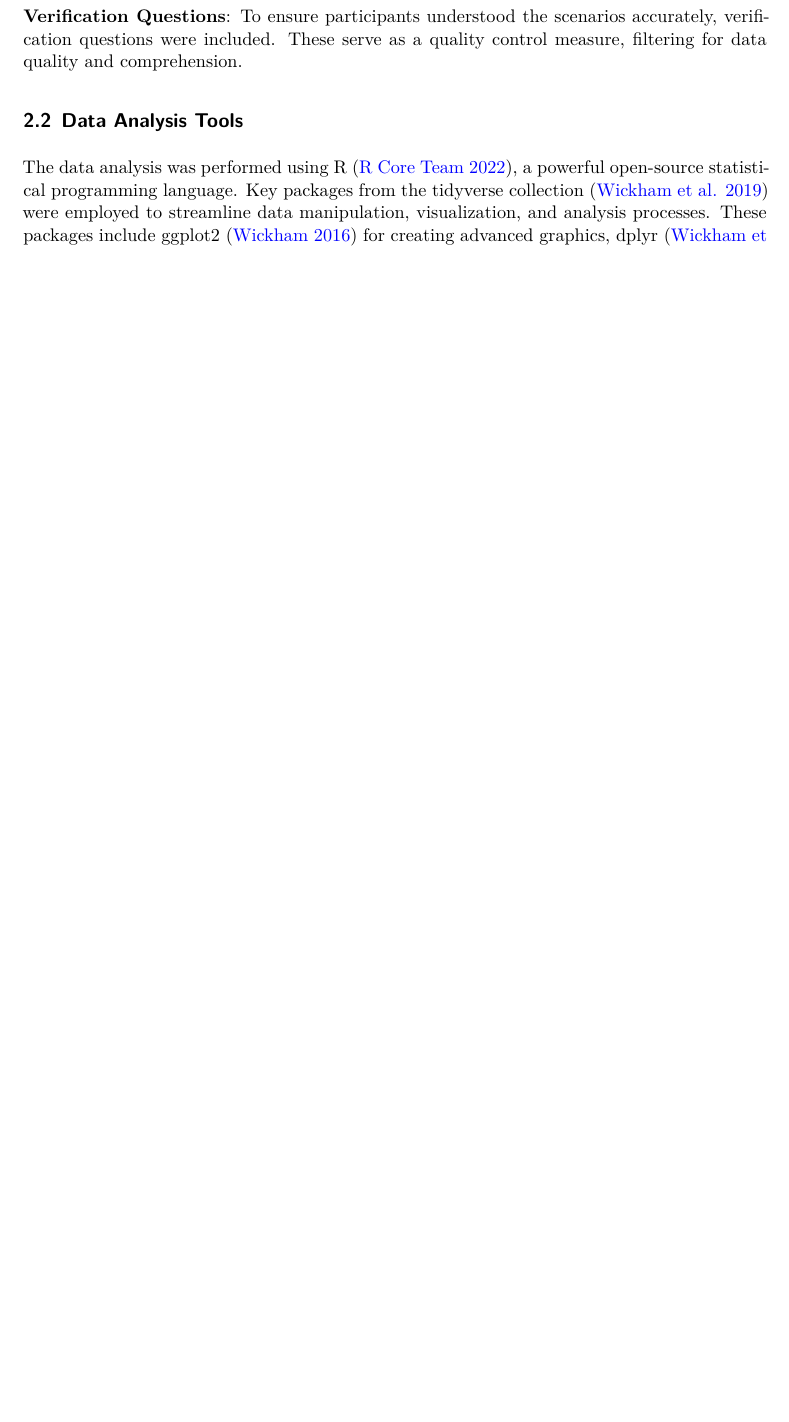
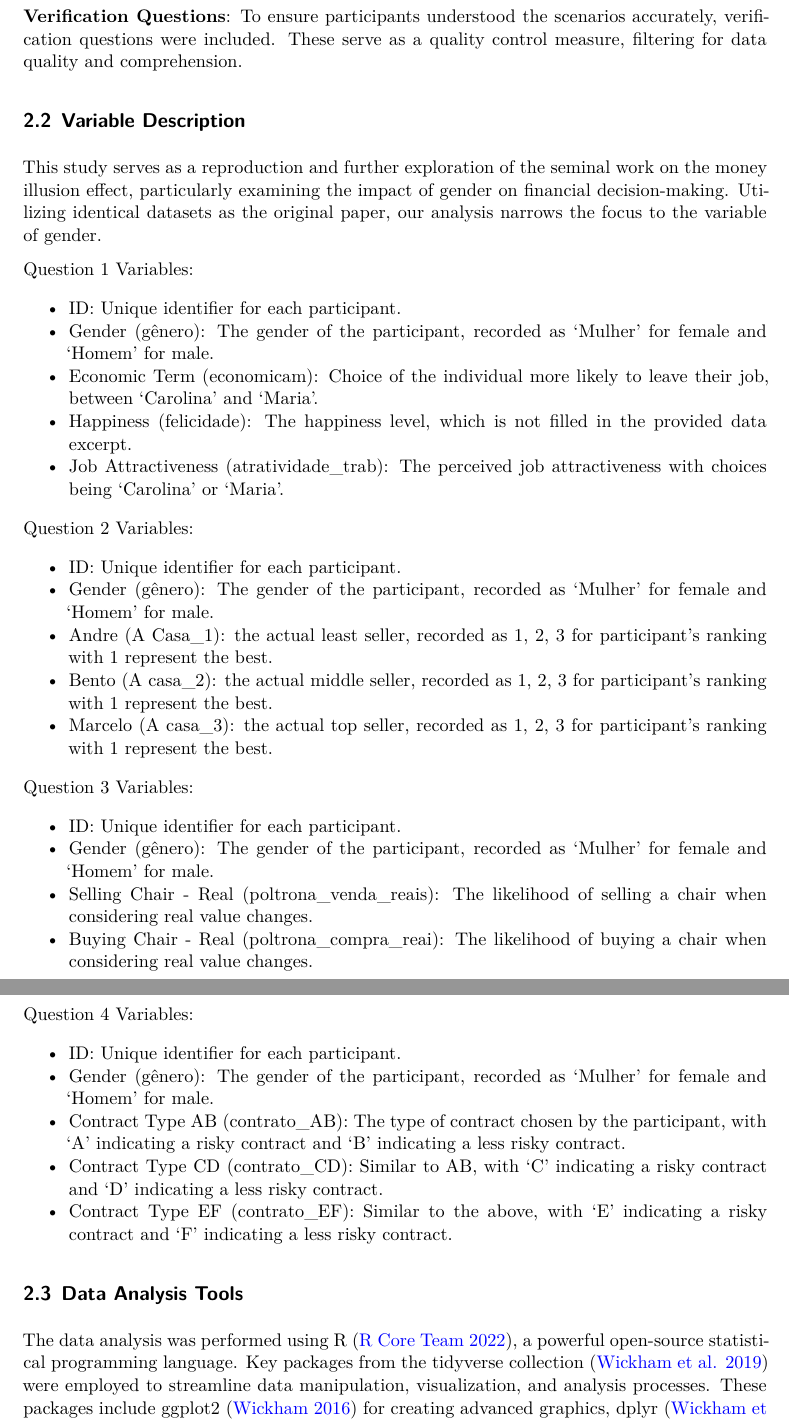
Before and after one commit to TEJMaster/Replication-For-Money-Illusion, a Quarto document (outputs/paper/paper.qmd): part of page 4 of 21 before the commit and two parts of pages 4 and 5 of 23 after it, the two joined at a grey line, cut so that both start at the same text, the shorter picture padded with empty space. The pictures show the output file outputs/paper/paper.pdf that the author committed with the source.

Commit message:
fixed issues

```diff
--- a/outputs/paper/paper.qmd
+++ b/outputs/paper/paper.qmd
@@ -90,6 +90,41 @@ These scenarios include decisions about signing contracts under inflation uncert
 
 **Verification Questions**: To ensure participants understood the scenarios accurately, verification questions were included.
 These serve as a quality control measure, filtering for data quality and comprehension.
+
+### Variable Description
+
+This study serves as a reproduction and further exploration of the seminal work on the money illusion effect, particularly examining the impact of gender on financial decision-making. Utilizing identical datasets as the original paper, our analysis narrows the focus to the variable of gender.
+
+Question 1 Variables:
+
+- ID: Unique identifier for each participant.
+- Gender (gênero): The gender of the participant, recorded as 'Mulher' for female and 'Homem' for male.
+- Economic Term (economicam): Choice of the individual more likely to leave their job, between 'Carolina' and 'Maria'.
+- Happiness (felicidade): The happiness level, which is not filled in the provided data excerpt.
+- Job Attractiveness (atratividade_trab): The perceived job attractiveness with choices being 'Carolina' or 'Maria'.
+
+Question 2 Variables:
+
+- ID: Unique identifier for each participant.
+- Gender (gênero): The gender of the participant, recorded as 'Mulher' for female and 'Homem' for male.
+- Andre (A Casa_1): the actual least seller, recorded as 1, 2, 3 for participant's ranking with 1 represent the best.
+- Bento (A casa_2): the actual middle seller, recorded as 1, 2, 3 for participant's ranking with 1 represent the best.
+- Marcelo (A casa_3): the actual top seller, recorded as 1, 2, 3 for participant's ranking with 1 represent the best.
+
+Question 3 Variables:
+
+- ID: Unique identifier for each participant.
+- Gender (gênero): The gender of the participant, recorded as 'Mulher' for female and 'Homem' for male.
+- Selling Chair - Real (poltrona_venda_reais): The likelihood of selling a chair when considering real value changes.
+- Buying Chair - Real (poltrona_compra_reai): The likelihood of buying a chair when considering real value changes.
+
+Question 4 Variables:
+
+- ID: Unique identifier for each participant.
+- Gender (gênero): The gender of the participant, recorded as 'Mulher' for female and 'Homem' for male.
+- Contract Type AB (contrato_AB): The type of contract chosen by the participant, with 'A' indicating a risky contract and 'B' indicating a less risky contract.
+- Contract Type CD (contrato_CD): Similar to AB, with 'C' indicating a risky contract and 'D' indicating a less risky contract.
+- Contract Type EF (contrato_EF): Similar to the above, with 'E' indicating a risky contract and 'F' indicating a less risky contract.
 
 ### Data Analysis Tools
 
```
Also changed, not shown: outputs/paper/paper.pdf, outputs/paper/paper.qmd (16 more changed lines).
